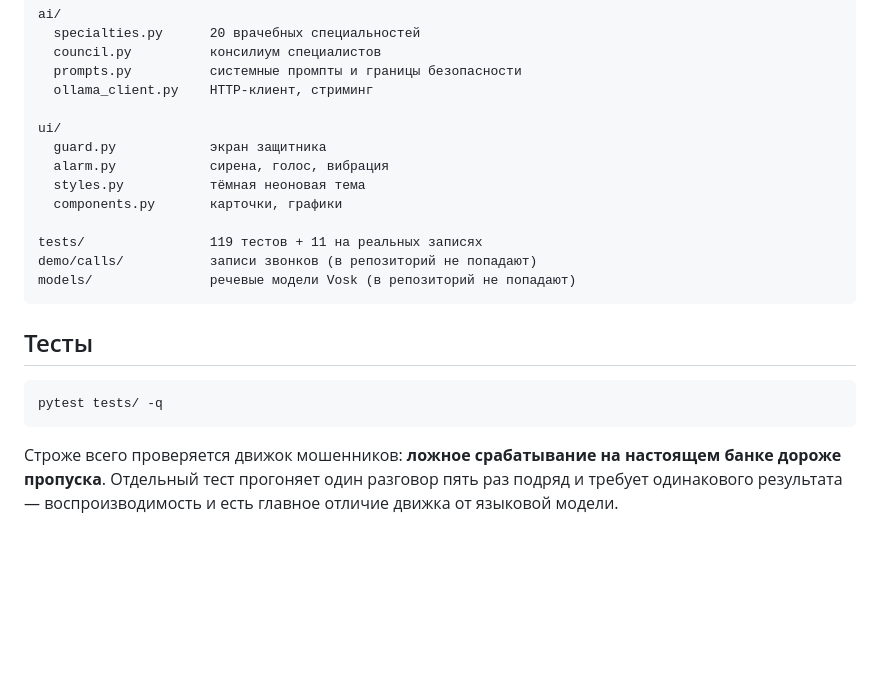
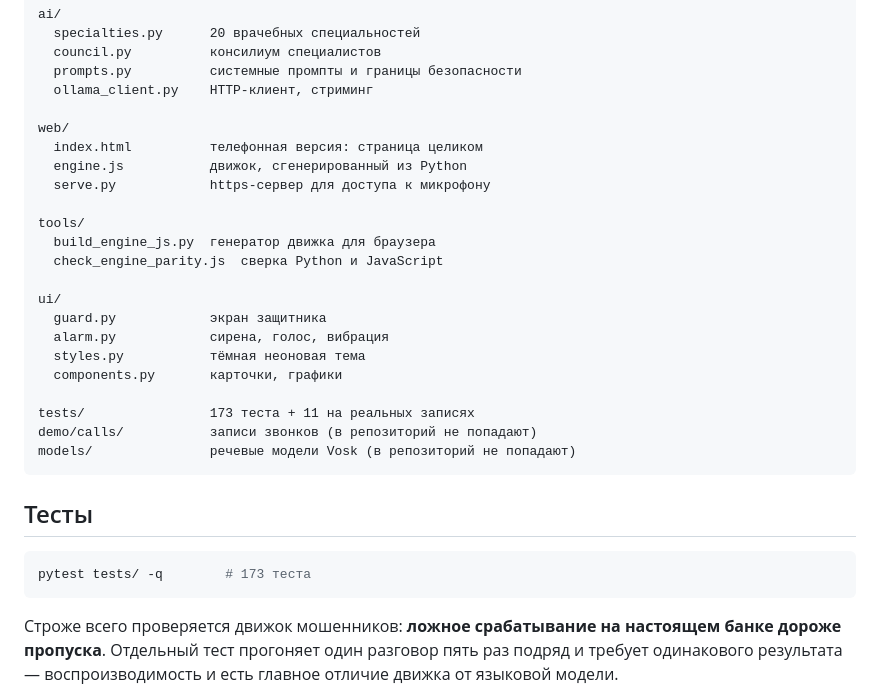
Before and after one commit to adiletpn/ScanX, a Markdown page: README.md, the part around one of its changes. GitHub-like rendering; blank space fills up the shorter version.

````diff
--- a/README.md
+++ b/README.md
@@ -293,13 +329,22 @@ ai/
   prompts.py          системные промпты и границы безопасности
   ollama_client.py    HTTP-клиент, стриминг
 
+web/
+  index.html          телефонная версия: страница целиком
+  engine.js           движок, сгенерированный из Python
+  serve.py            https-сервер для доступа к микрофону
+
+tools/
+  build_engine_js.py  генератор движка для браузера
+  check_engine_parity.js  сверка Python и JavaScript
+
 ui/
   guard.py            экран защитника
   alarm.py            сирена, голос, вибрация
   styles.py           тёмная неоновая тема
   components.py       карточки, графики
 
-tests/                119 тестов + 11 на реальных записях
+tests/                173 теста + 11 на реальных записях
 demo/calls/           записи звонков (в репозиторий не попадают)
 models/               речевые модели Vosk (в репозиторий не попадают)
 ```
@@ -307,7 +352,7 @@ models/               речевые модели Vosk (в репозитори
 ## Тесты
 
 ```bash
-pytest tests/ -q
+pytest tests/ -q        # 173 теста
 ```
 
 Строже всего проверяется движок мошенников: **ложное срабатывание
````
Also changed, not shown: other parts of README.md (+47 -8 lines).
